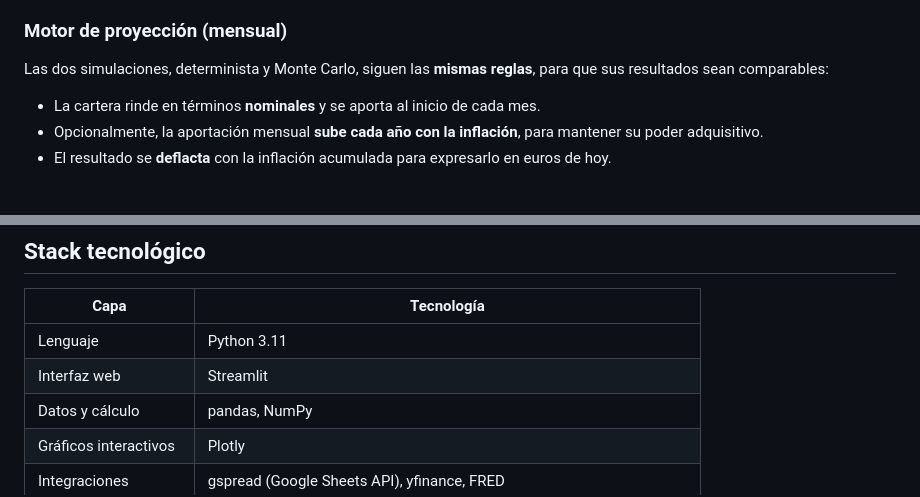
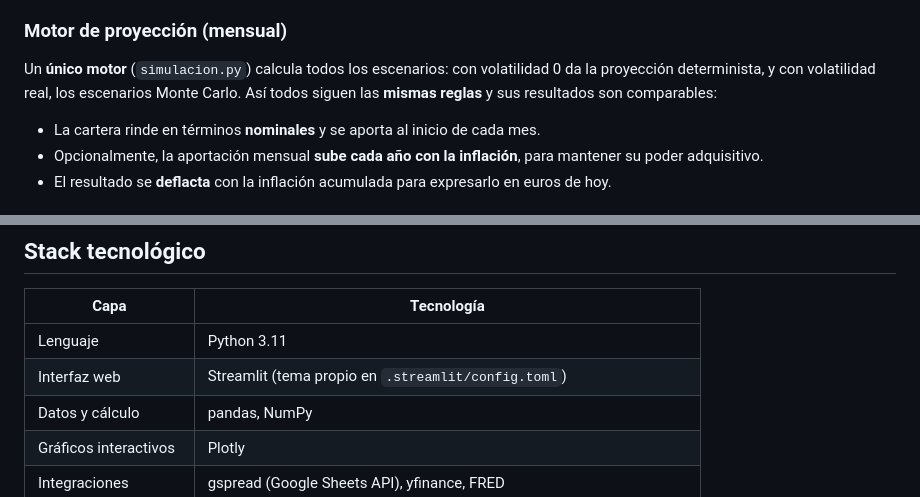
Before and after one commit to blanca-111/Proyecto-ahorro-macro, a Markdown page: README.md, 2 parts joined by grey strips. GitHub-like rendering.

```diff
--- a/README.md
+++ b/README.md
@@ -66,7 +81,7 @@ Los datos se guardan en caché (`st.cache_data`): Google Sheets durante 5 minuto
 - **Inflación interanual**: IPC del último mes frente al mismo mes del año anterior.
 
 ### Motor de proyección (mensual)
-Las dos simulaciones, determinista y Monte Carlo, siguen las **mismas reglas**, para que sus resultados sean comparables:
+Un **único motor** (`simulacion.py`) calcula todos los escenarios: con volatilidad 0 da la proyección determinista, y con volatilidad real, los escenarios Monte Carlo. Así todos siguen las **mismas reglas** y sus resultados son comparables:
 - La cartera rinde en términos **nominales** y se aporta al inicio de cada mes.
 - Opcionalmente, la aportación mensual **sube cada año con la inflación**, para mantener su poder adquisitivo.
 - El resultado se **deflacta** con la inflación acumulada para expresarlo en euros de hoy.
@@ -94,7 +109,7 @@ Los datos introducidos a mano en una hoja de cálculo suelen tener inconsistenci
 | Capa | Tecnología |
 |---|---|
 | Lenguaje | Python 3.11 |
-| Interfaz web | Streamlit |
+| Interfaz web | Streamlit (tema propio en `.streamlit/config.toml`) |
 | Datos y cálculo | pandas, NumPy |
 | Gráficos interactivos | Plotly |
 | Integraciones | gspread (Google Sheets API), yfinance, FRED |
```
Also changed, not shown: other parts of README.md (+22 -3 lines), docs/img/independencia.png, docs/img/inicio.png (added), docs/img/login.png, docs/img/mis_finanzas.png, docs/img/modo_oscuro.png (added), docs/img/montecarlo.png, 7 other files.
